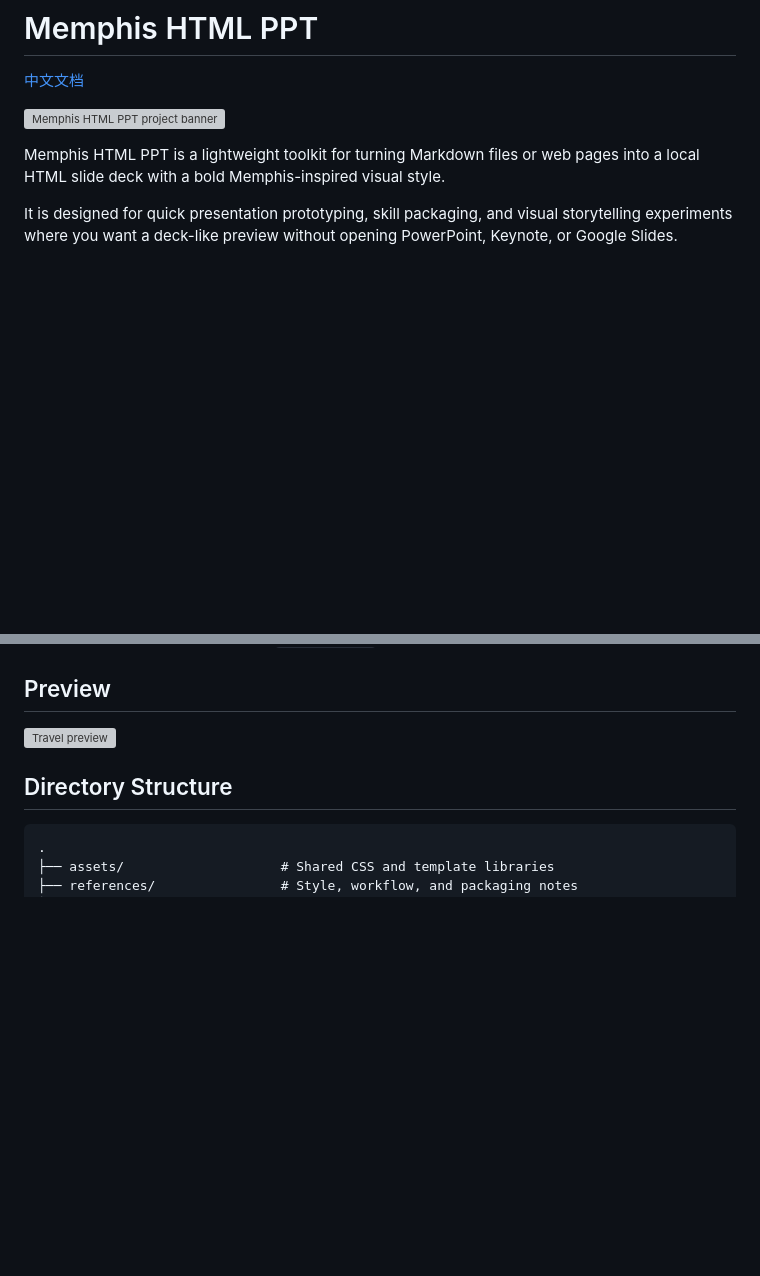
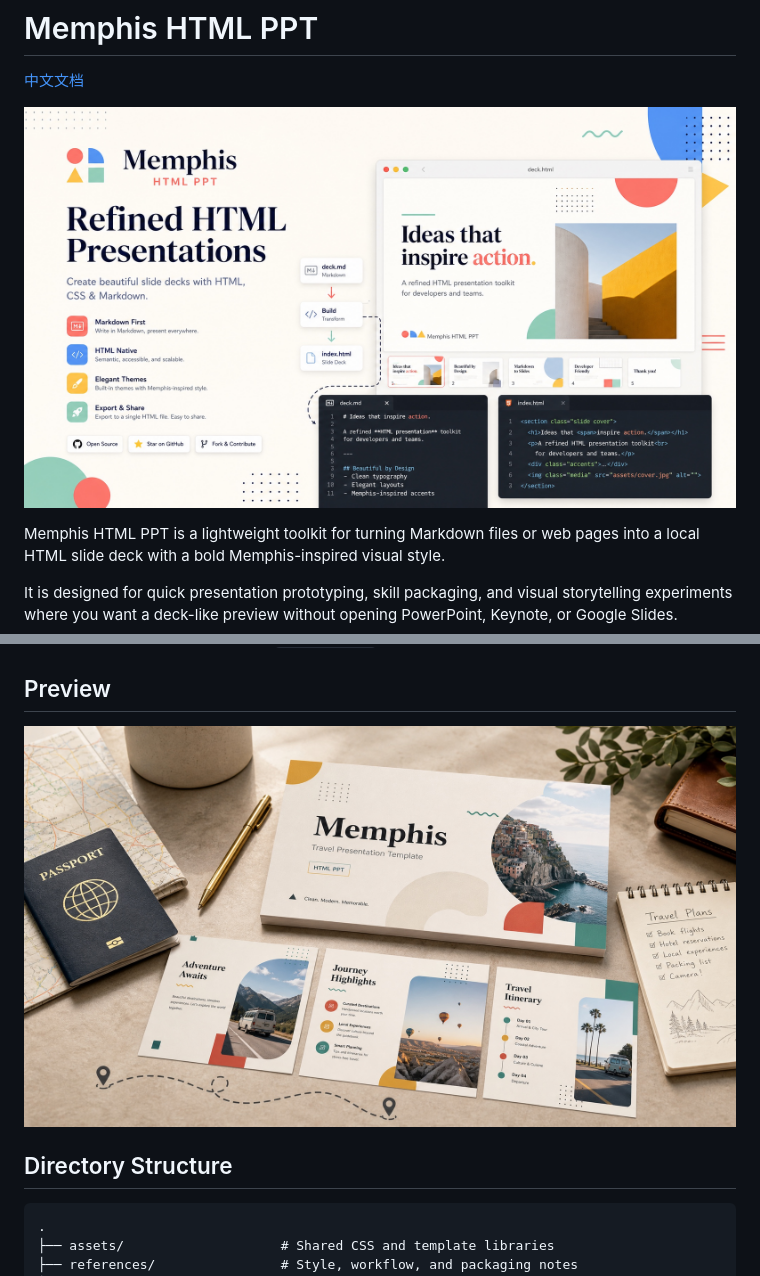
Before and after one commit to Moosphan/memphis-html-ppt, a Markdown page: README.md, 2 parts joined by grey strips. Drawn GitHub-style; pictures changed too: assets/readme-banner.jpg (added), assets/travel-preview.jpg (added); blank space fills up the shorter version; grey boxes are pictures that could not be loaded.

Commit message:
Optimize README image assets

```diff
--- a/README.md
+++ b/README.md
@@ -2,7 +2,7 @@
 
 [中文文档](README.zh-CN.md)
 
-![Memphis HTML PPT project banner](assets/readme-banner.png)
+![Memphis HTML PPT project banner](assets/readme-banner.jpg)
 
 Memphis HTML PPT is a lightweight toolkit for turning Markdown files or web pages into a local HTML slide deck with a bold Memphis-inspired visual style.
 
@@ -26,7 +26,7 @@ This repository is currently best described as a practical generator and reusabl
 
 ## Preview
 
-![Travel preview](assets/travel-preview.png)
+![Travel preview](assets/travel-preview.jpg)
 
 ## Directory Structure
 
```
Also changed, not shown: README.zh-CN.md (+2 -2 lines).
